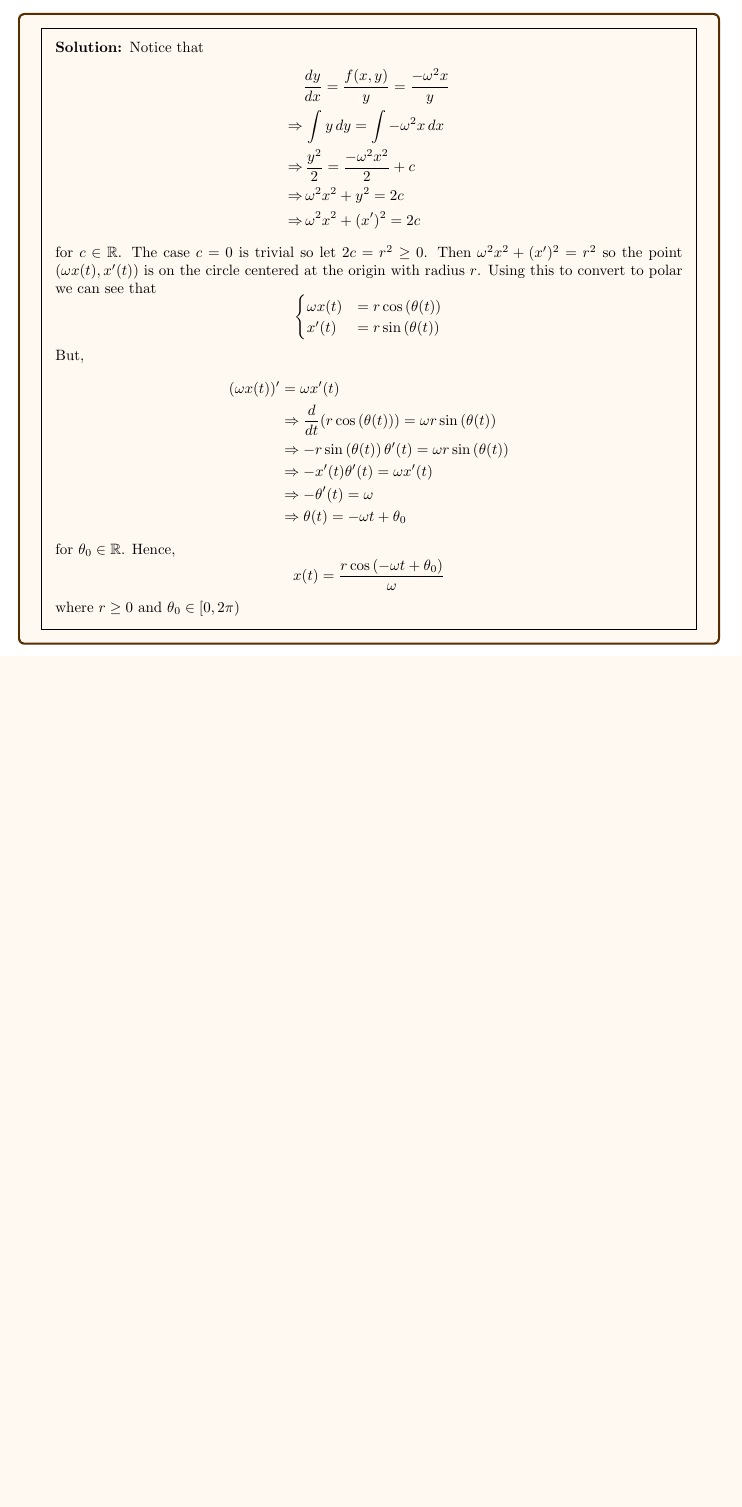
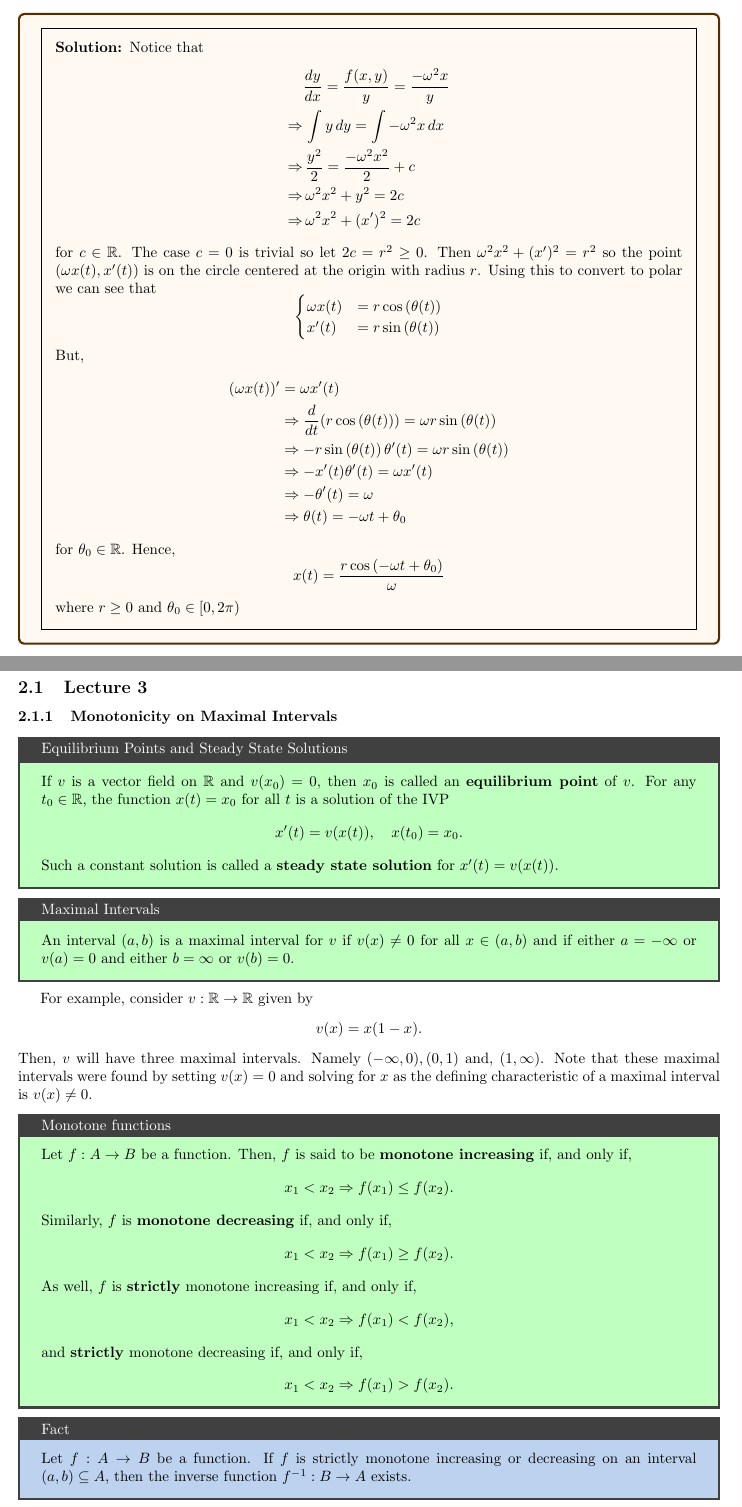
Before and after one commit to jeevanshah07/MATH292, a LaTeX problem sheet (notes/main.tex, which reads notes/unit2/main.tex): part of page 12 of 12 before the commit and two parts of pages 12 and 13 of 16 after it, the two joined at a grey line, cut so that both start at the same text, the shorter picture padded with empty space. The pictures show the PDF file notes/main.pdf that the author committed with the source.

Commit message:
lecture 3 notes

```diff
--- /dev/null
+++ b/notes/unit2/main.tex
@@ -0,0 +1,52 @@
+\section{Unit 2}
+\subsection{Lecture 3}
+\subsubsection{Monotonicity on Maximal Intervals}
+\begin{defbox}{Equilibrium Points and Steady State Solutions}{}
+    If ${v}$ is a vector field on $\RR$ and $v(x_0)=0$, then $x_0$ is called an \textbf{equilibrium point} of $v$. For any $t_0 \in \RR$, the function $x(t) = x_0$ for all $t$ is a solution of the IVP
+    \[
+        x'(t) = v(x(t)), \quad x(t_0) = x_0.
+    \]
+    Such a constant solution is called a \textbf{steady state solution} for $x'(t) = v(x(t))$.
+\end{defbox}
+
+\begin{defbox}{Maximal Intervals}{}
+    An interval $(a, b)$ is a maximal interval for $v$ if $v(x) \neq 0$ for all $x \in (a, b)$ and if either $a = -\infty$ or $v(a) = 0$ and either $b = \infty$ or $v(b) = 0$.
+\end{defbox}
+
+For example, consider $v: \RR \to \RR$ given by
+\[
+    v(x) = x(1-x).
+\]
+Then, $v$ will have three maximal intervals. Namely $(-\infty, 0), (0, 1)$ and, $(1, \infty)$. Note that these maximal intervals were found by setting $v(x) = 0$ and solving for $x$ as the defining characteristic of a maximal interval is $v(x) \neq 0$.
+
+\begin{defbox}{Monotone functions}{}
+    Let $f: A \to B$ be a function. Then, $f$ is said to be \textbf{monotone increasing} if, and only if,
+    \[
+        x_1 < x_2 \Rightarrow f(x_1) \leq f(x_2).
+    \]
+    Similarly, $f$ is \textbf{monotone decreasing} if, and only if,
+    \[
+        x_1 < x_2 \Rightarrow f(x_1) \geq f(x_2).
+    \]
+    As well, $f$ is \textbf{strictly} monotone increasing if, and only if,
+    \[
+        x_1 < x_2 \Rightarrow f(x_1) < f(x_2),
+    \]
+    and \textbf{strictly} monotone decreasing if, and only if,
+    \[
+        x_1 < x_2 \Rightarrow f(x_1) > f(x_2).
+    \]
+\end{defbox}
+\begin{impbox}{Fact}{\label{fact:1}}
+    Let $f: A \to B$ be a function. If $f$ is strictly monotone increasing or decreasing on an interval $(a, b) \subseteq A$, then the inverse function $f^{-1}: B \to A$ exists.
+\end{impbox}
+
+Suppose $(a, b)$ is a maximal interval for $v$ and $x_0 \in (a, b)$. Then $v(x_0) \neq 0$ by definition of a maximal interval. Now, assume that $v(x_0) > 0$. Since $v$ is continuous and $v(x) \neq 0$ through $(a, b)$, we can apply the intermediate value theorem to see that $v(x) > 0$ on $(a, b)$. It follows that $x(t)$ must be strictly increasing on $(a, b)$ since
+\[
+    x'(t) = v(x(t)).
+\]
+A similar statement can be made for $v(x_0) < 0$ and $x(t)$ being strictly decreasing. Thus, $x(t)$ is strictly monotone (either increasing or decreasing) over $(a, b)$ and hence is an invertible function onto its range. We denote the inverse function $t(x)$.
+
+We define
+\[
+    T_a = \lim_{x\to\,a}t(x) \quad\text{and}\quad T_b = \lim{x\to\,b}t(x)
@@ -0,0 +59,5 @@
+        v(x) = x'(t) = x(1-x), \quad x(t_0) = x_0 \in (0, 1).
+    \]
+    As previously mentioned, we know that $(0, 1)$ is a maximal interval for $v$. Observe that
+    \[
+        \frac{1}{x(1-x)} = \frac{1}{x}+ \frac{1}{1-x} = \frac{d}{dx}\left[\ln\left(\frac{x}{1-x}\right)\right].
@@ -0,0 +77 @@
+        &= \frac{1}{x(1-x)} \cdot x(1-x) = 1.
@@ -0,0 +85,3 @@
+        F(x) = y &\Rightarrow y = \ln\left(\frac{x}{1-x}\right) \\
+        &\Rightarrow e^y = \frac{x}{1-x} \\
+        &\Rightarrow e^{y}(1-x) = x \\
@@ -0,0 +99,14 @@
+        e^{F(x_0)} = e^{\ln\left(\frac{x_0}{1-x_0}\right)} = \frac{x_0}{1-x_0}.
+    \]
+    Applying this to~(\ref{eq:7}) and simplifying we can see that
+    \begin{align*}
+        \frac{e^{F(x_0)e^{t - t_0}}}{1 + e^{F(x_0)}e^{t - t_0}}&= \frac{\frac{x_0}{1-x_0}e^{t-t_0}}{1 + \frac{x_0}{1-x_0}e^{t-t_0}} \\
+        &= \frac{x_{0}e^{t-t_0}}{(1-x_0) + x_{0}e^{t-t_0}}.
+    \end{align*}
+    It should be clear that $x(t_0) = x_0$. Since the denominator will never be $0$, it follows that $x(t)$ is defined for all $t$. Because
+    \[
+        \lim_{t\to\,-\infty}x(t) = 0 \quad\text{and}\quad \lim_{t\to\,\infty} = 1,
+    \]
+    we can see that $x(t)$ is a strictly monotone increasing function from $(-\infty, \infty)$ onto $(0, 1)$. Thus, the inverse function $t(x)$ must exist (from the earlier fact). Solving~(\ref{eq:8}) for $t$ we can see that
+    \[
+        t(x) = t_0 + F(x) - F(x_0),
@@ -0,0 +120 @@
+        t(x) = t_0 + \int_{x_0}^{x}\frac{1}{v(z)}\,dz
@@ -0,0 +140 @@
+            d(x, z) \leq d(x, y) + d(y, z)
@@ -0,0 +148,13 @@
+        d_{y}(f(x_1), f(x_2)) \leq L \cdot d_{x}(x_1, x_2)
+    \]
+    where $d_x$ and $d_y$ are the metrics for $X$ and $Y$ respectively.
+\end{defbox}
+
+\begin{impbox}{Fact}
+    If $f: (a, b) \to \RR^{n}$ is differentiable and
+    \[
+        |f'(x)| \leq L, \quad\forall x \in (a, b)
+    \]
+    then, $f$ is $L$-Lipschitz continuous. Formally, if $f$ is $L$-Lipschitz continous on $(a, b)$ then
+    \[
+        |f(x) - f(y)| \leq L|x-y|, \quad \forall x,y \in (a, b).
```
Also changed, not shown: notes/main.tex (+2 -0 lines), notes/main.pdf, notes/unit2/main.tex (83 more changed lines).
